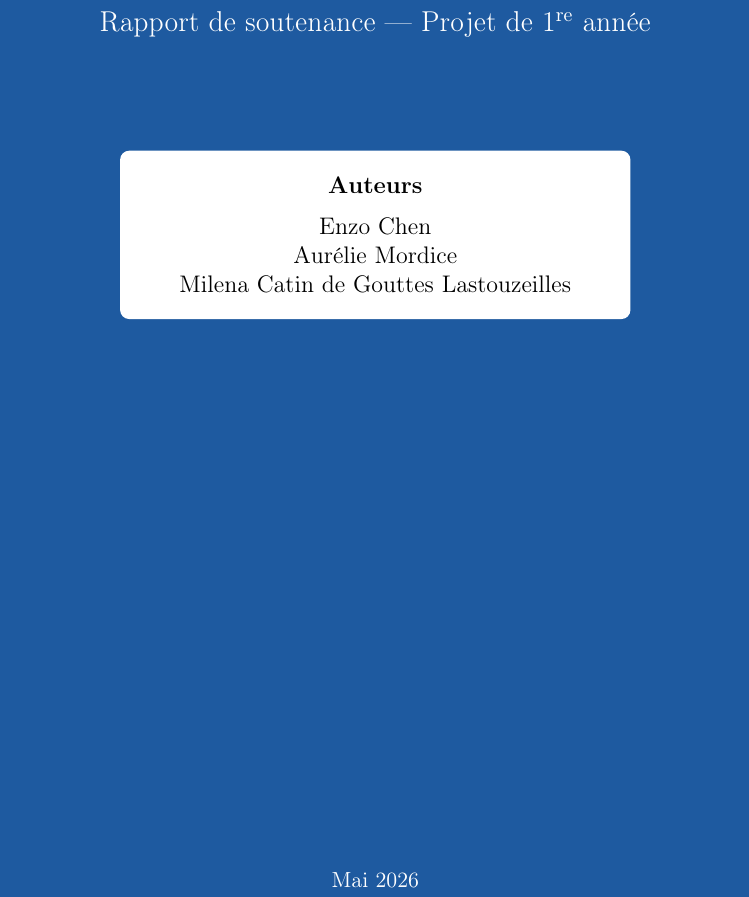
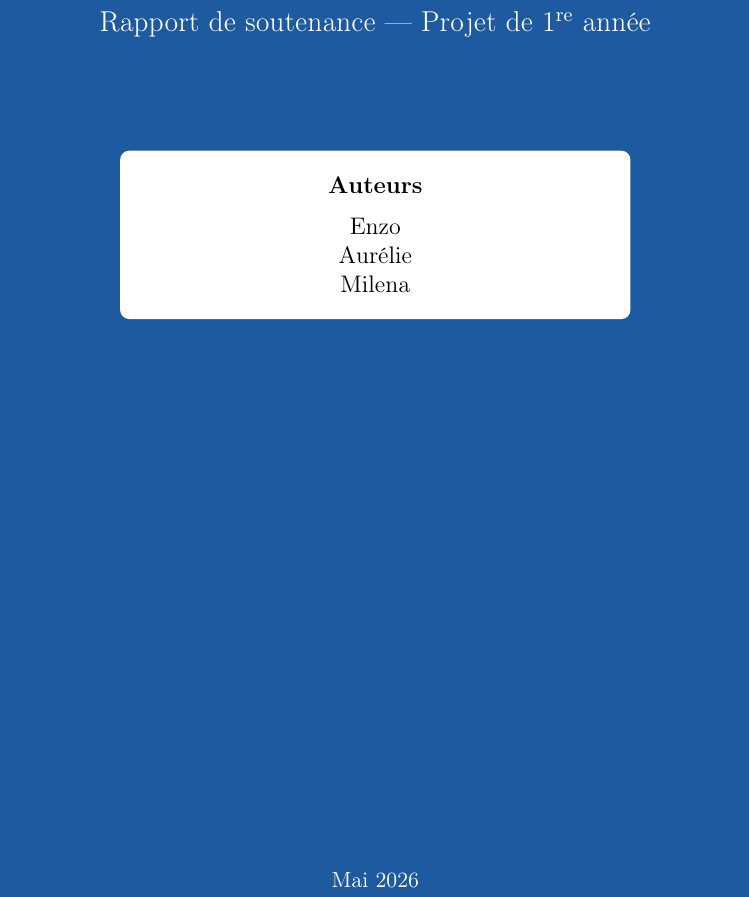
Before and after one commit to milenacdg/analogic_circuit_simulator, a LaTeX document (livrables/rapport/rapport.tex): part of page 1 of 15, cut so that both start at the same text. Compiled offline with pdfLaTeX.

Commit message:
Simplify author names in rapport.tex

```diff
--- a/livrables/rapport/rapport.tex
+++ b/livrables/rapport/rapport.tex
@@ -147,7 +147,7 @@
     ]
       \centering
       \textbf{Auteurs}\\[6pt]
-      Enzo Chen \\ Aurélie Mordice \\ Milena Catin de Gouttes Lastouzeilles\\[8pt]
+      Enzo  \\ Aurélie \\ Milena \\[8pt]
 
     \end{tcolorbox}
 
```
